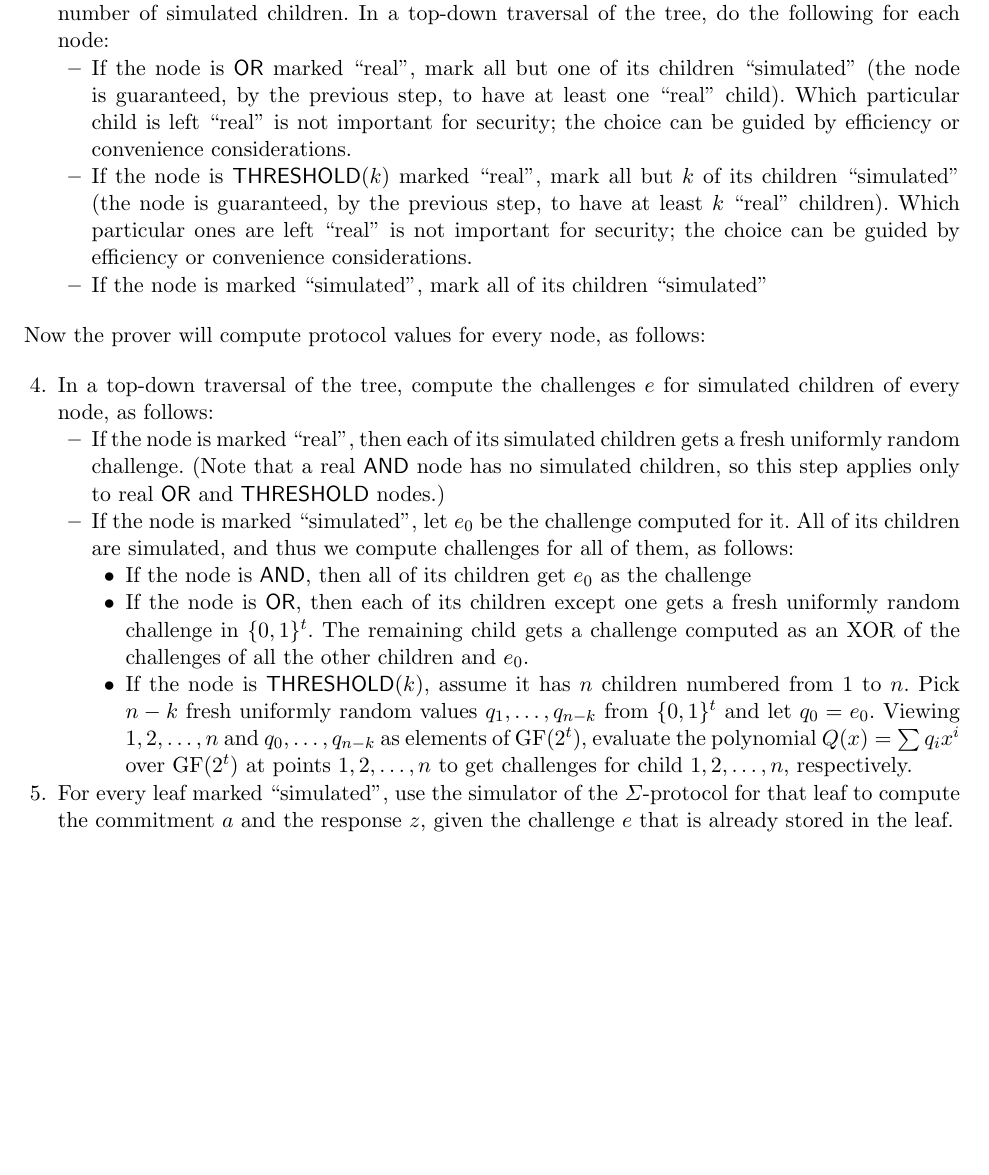
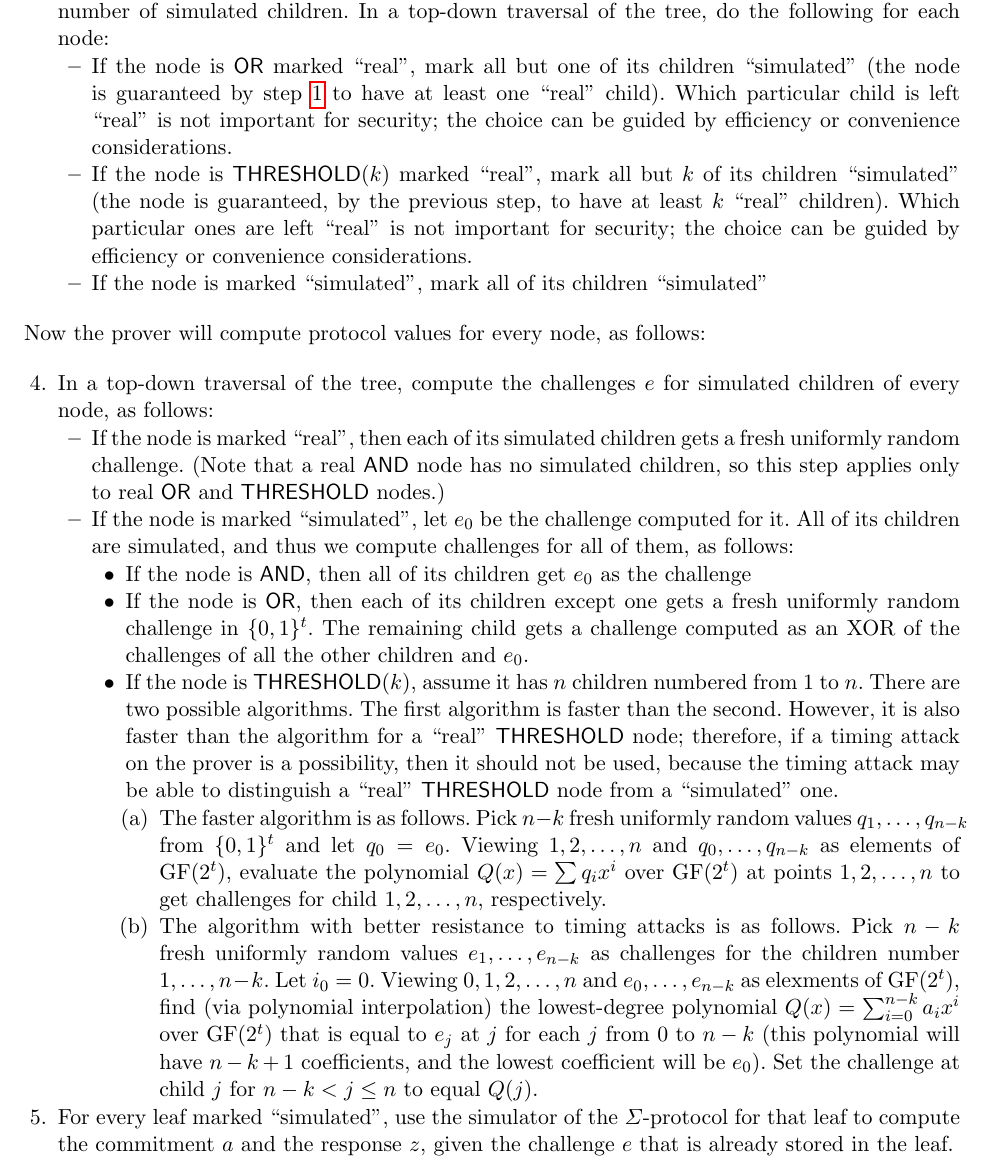
Before and after one commit to ScorexFoundation/sigmastate-interpreter, a LaTeX thesis (docs/wpaper/sigma.tex): part of page 7 of 13, cut so that both start at the same text, the shorter picture padded with empty space. Compiled offline with pdfLaTeX; a missing bibliography style is replaced by a similar one.

Commit message:
added a constant-time option for simulated Threshold nodes

```diff
--- a/docs/wpaper/sigma.tex
+++ b/docs/wpaper/sigma.tex
@@ -245,7 +245,7 @@ The prover first has to decide which nodes will have real proofs (for which witn
         \begin{itemize}
             \item
             If the node is $\ornode$ marked ``real'',  mark all but one of its children ``simulated''
-            (the node is guaranteed, by the previous step, to have at least one ``real'' child).
+            (the node is guaranteed by step~\ref{step:initial-simulated} to have at least one ``real'' child).
             Which particular child is left ``real'' is not important for security; the choice can be guided by efficiency or convenience considerations.
             \item
             If  the node is $\tnode(k)$ marked ``real'', mark all but $k$ of its children ``simulated''
@@ -268,7 +268,19 @@ Now the prover will compute protocol values for every node, as follows:
         \begin{itemize}
             \item If the node is $\andnode$,  then all of its children get $e_0$ as the challenge
             \item If the node is $\ornode$, then each of its children except one gets a fresh uniformly random challenge in $\{0,1\}^t$. The remaining child gets a challenge computed as an XOR of the challenges of all the other children and $e_0$.
-            \item If the node is $\tnode(k)$, assume it has $n$ children numbered from $1$ to $n$. Pick  $n-k$ fresh uniformly random values $q_1, \dots, q_{n-k}$ from $\{0,1\}^t$ and let $q_0=e_0$. Viewing $1, 2, \dots, n$ and $q_0, \dots, q_{n-k}$ as elements of $\GF(2^t)$, evaluate the polynomial $Q(x) = \sum {q_i x^i}$ over $\GF(2^t)$ at points $1, 2, \dots, n$ to get challenges for child $1, 2, \dots, n$, respectively.
+            \item If the node is $\tnode(k)$, assume it has $n$ children numbered from $1$ to $n$. There are two possible algorithms. The first algorithm is faster than the second. However, it is also faster than the algorithm for a ``real'' $\tnode$ node; therefore, if a timing attack on the prover is a possibility, then it should not be used, because the timing attack may be able to distinguish a ``real'' $\tnode$ node from a ``simulated'' one.
+            \begin{enumerate}
+            	\item The faster algorithm is as follows. Pick  $n-k$ fresh uniformly random values $q_1, \dots, q_{n-k}$ from $\{0,1\}^t$ and let
+	         $q_0=e_0$. Viewing $1, 2, \dots, n$ and $q_0, \dots, q_{n-k}$ as elements of $\GF(2^t)$,
+	         evaluate the polynomial $Q(x) = \sum {q_i x^i}$ over $\GF(2^t)$ at points $1, 2, \dots, n$
+	         to get challenges for child $1, 2, \dots, n$, respectively.
+	         \item The algorithm with better resistance to timing attacks is as follows. Pick $n-k$ fresh uniformly random values $e_1, \dots, e_{n-k}$
+	         as challenges for the children number $1, \dots, n-k$.
+	         Let $i_0 = 0$. Viewing $0, 1, 2, \dots, n$ and $e_0, \dots, e_{n-k}$ as elexments of $\GF(2^t)$, find (via polynomial interpolation) the
+	          lowest-degree polynomial $Q(x)=\sum_{i=0}^{n-k} a_i x^i $ over $\GF(2^t)$ that is equal to $e_j$ at $j$ for each $j$ from
+	          $0$ to $n-k$ (this polynomial will have $n-k+1$ coefficients, and the lowest coefficient will be $e_0$). Set the challenge at child
+	          $j$ for $n-k<j\le n$ to equal $Q(j)$.
+ 	   \end{enumerate}
         \end{itemize}
     \end{itemize}
 
```
Also changed, not shown: docs/wpaper/sigma.tex (2 more changed lines).
